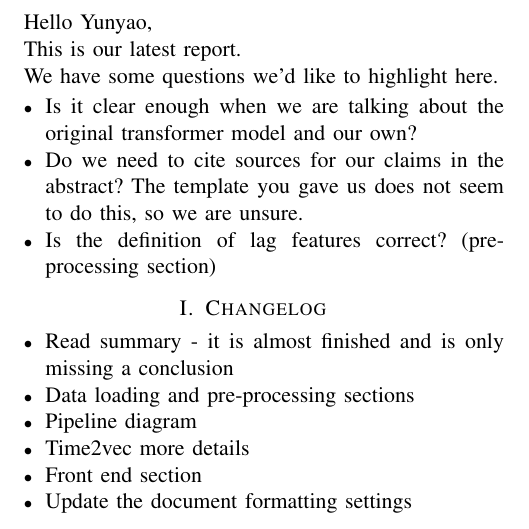
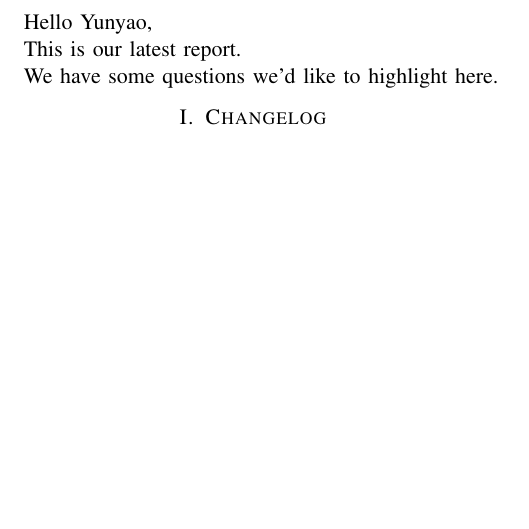
Before and after one commit to chhoumann/P6, a LaTeX paper (master.tex): part of page 1 of 12, cut so that both start at the same text, the shorter picture padded with empty space. Compiled offline with pdfLaTeX; a missing font is replaced by an installed copy or a similar font; a LaTeX package or settings file that is missing is left out.

Commit message:
Update master.tex

```diff
--- a/master.tex
+++ b/master.tex
@@ -9,19 +9,12 @@ This is our latest report.
 We have some questions we'd like to highlight here.
 
 \begin{itemize}
-    \item Is it clear enough when we are talking about the original transformer model and our own?
-    \item Do we need to cite sources for our claims in the abstract? The template you gave us does not seem to do this, so we are unsure.
-    \item Is the definition of lag features correct? (pre-processing section)
+
 \end{itemize}
 
 \section{Changelog}
 \begin{itemize}
-    \item Read summary - it is almost finished and is only missing a conclusion
-    \item Data loading and pre-processing sections
-    \item Pipeline diagram
-    \item Time2vec more details
-    \item Front end section
-    \item Update the document formatting settings
+
 \end{itemize}
 
 
```
